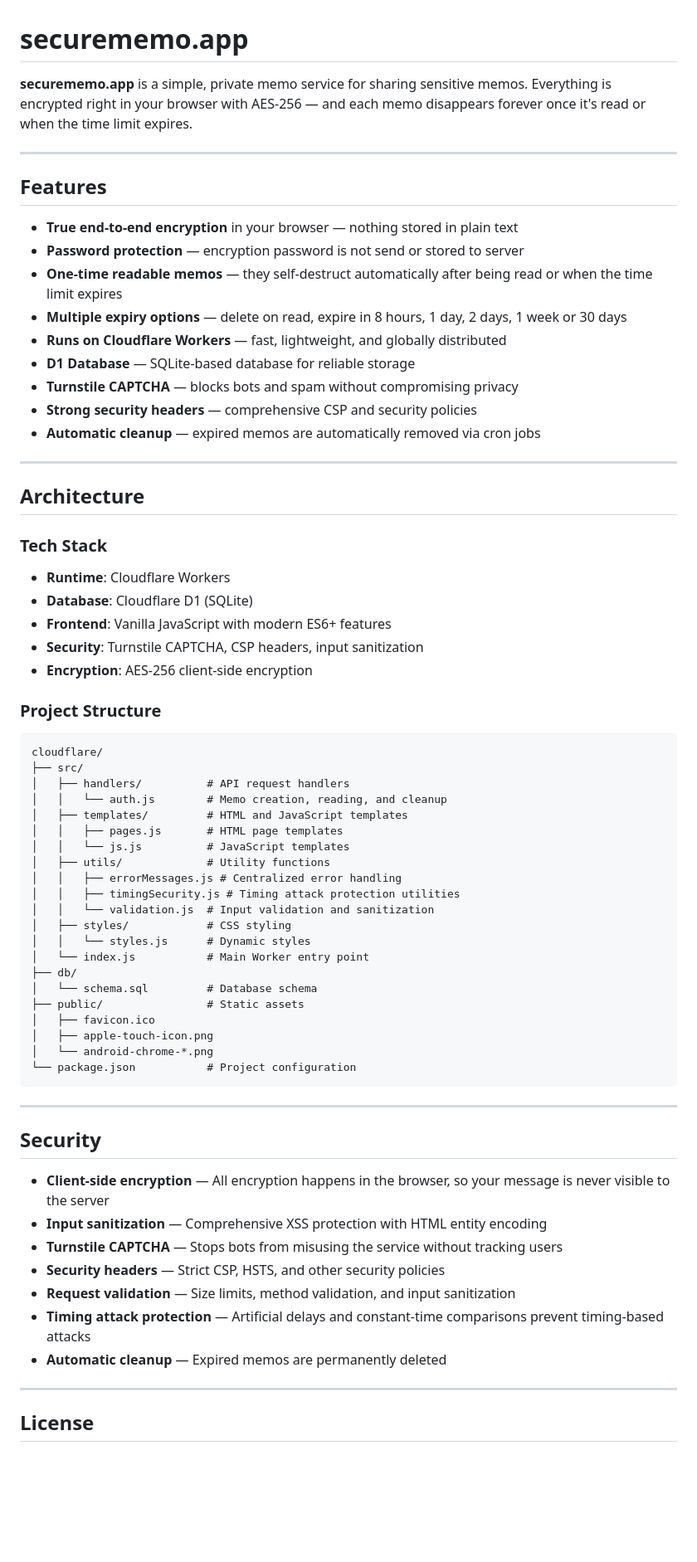
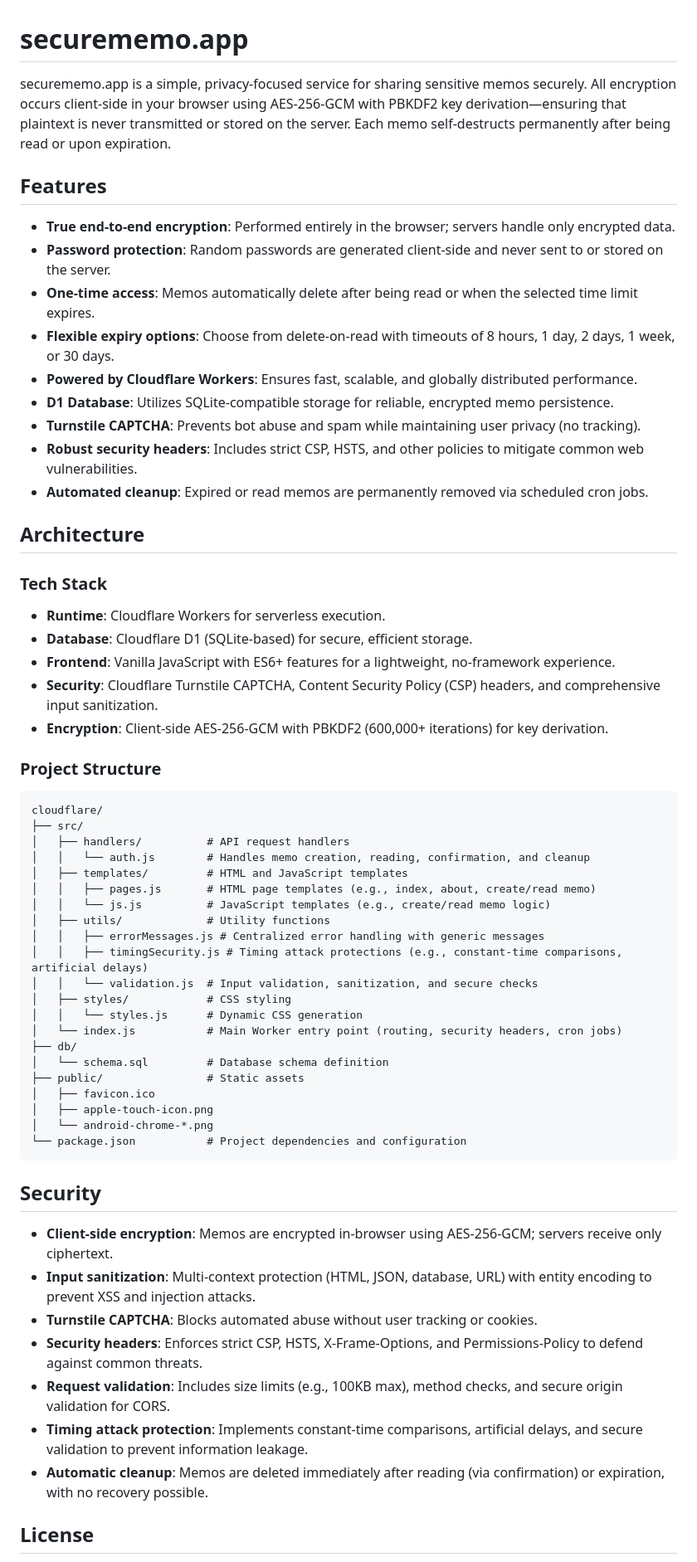
Before and after one commit to timoheimonen/securememo.app, a Markdown page: README.md, the part around the change printed below. Shown: that part at 83% size. Drawn GitHub-style; blank space fills up the shorter version.

Commit message:
feat: update texts

````diff
--- a/README.md
+++ b/README.md
@@ -1,70 +1,64 @@
 # securememo.app
 
-**securememo.app** is a simple, private memo service for sharing sensitive memos. Everything is encrypted right in your browser with AES-256 — and each memo disappears forever once it's read or when the time limit expires.
-
----
+securememo.app is a simple, privacy-focused service for sharing sensitive memos securely. All encryption occurs client-side in your browser using AES-256-GCM with PBKDF2 key derivation—ensuring that plaintext is never transmitted or stored on the server. Each memo self-destructs permanently after being read or upon expiration.
 
 ## Features
 
-- **True end-to-end encryption** in your browser — nothing stored in plain text
-- **Password protection** — encryption password is not send or stored to server
-- **One-time readable memos** — they self-destruct automatically after being read or when the time limit expires
-- **Multiple expiry options** — delete on read, expire in 8 hours, 1 day, 2 days, 1 week or 30 days
-- **Runs on Cloudflare Workers** — fast, lightweight, and globally distributed
-- **D1 Database** — SQLite-based database for reliable storage
-- **Turnstile CAPTCHA** — blocks bots and spam without compromising privacy
-- **Strong security headers** — comprehensive CSP and security policies
-- **Automatic cleanup** — expired memos are automatically removed via cron jobs
-
----
+- **True end-to-end encryption**: Performed entirely in the browser; servers handle only encrypted data.
+- **Password protection**: Random passwords are generated client-side and never sent to or stored on the server.
+- **One-time access**: Memos automatically delete after being read or when the selected time limit expires.
+- **Flexible expiry options**: Choose from delete-on-read with timeouts of 8 hours, 1 day, 2 days, 1 week, or 30 days.
+- **Powered by Cloudflare Workers**: Ensures fast, scalable, and globally distributed performance.
+- **D1 Database**: Utilizes SQLite-compatible storage for reliable, encrypted memo persistence.
+- **Turnstile CAPTCHA**: Prevents bot abuse and spam while maintaining user privacy (no tracking).
+- **Robust security headers**: Includes strict CSP, HSTS, and other policies to mitigate common web vulnerabilities.
+- **Automated cleanup**: Expired or read memos are permanently removed via scheduled cron jobs.
 
 ## Architecture
 
 ### Tech Stack
-- **Runtime**: Cloudflare Workers
-- **Database**: Cloudflare D1 (SQLite)
-- **Frontend**: Vanilla JavaScript with modern ES6+ features
-- **Security**: Turnstile CAPTCHA, CSP headers, input sanitization
-- **Encryption**: AES-256 client-side encryption
+
+- **Runtime**: Cloudflare Workers for serverless execution.
+- **Database**: Cloudflare D1 (SQLite-based) for secure, efficient storage.
+- **Frontend**: Vanilla JavaScript with ES6+ features for a lightweight, no-framework experience.
+- **Security**: Cloudflare Turnstile CAPTCHA, Content Security Policy (CSP) headers, and comprehensive input sanitization.
+- **Encryption**: Client-side AES-256-GCM with PBKDF2 (600,000+ iterations) for key derivation.
 
 ### Project Structure
+
 ```
 cloudflare/
 ├── src/
 │   ├── handlers/          # API request handlers
-│   │   └── auth.js        # Memo creation, reading, and cleanup
+│   │   └── auth.js        # Handles memo creation, reading, confirmation, and cleanup
 │   ├── templates/         # HTML and JavaScript templates
-│   │   ├── pages.js       # HTML page templates
-│   │   └── js.js          # JavaScript templates
+│   │   ├── pages.js       # HTML page templates (e.g., index, about, create/read memo)
+│   │   └── js.js          # JavaScript templates (e.g., create/read memo logic)
 │   ├── utils/             # Utility functions
-│   │   ├── errorMessages.js # Centralized error handling
-│   │   ├── timingSecurity.js # Timing attack protection utilities
-│   │   └── validation.js  # Input validation and sanitization
+│   │   ├── errorMessages.js # Centralized error handling with generic messages
+│   │   ├── timingSecurity.js # Timing attack protections (e.g., constant-time comparisons, artificial delays)
+│   │   └── validation.js  # Input validation, sanitization, and secure checks
 │   ├── styles/            # CSS styling
-│   │   └── styles.js      # Dynamic styles
-│   └── index.js           # Main Worker entry point
+│   │   └── styles.js      # Dynamic CSS generation
+│   └── index.js           # Main Worker entry point (routing, security headers, cron jobs)
 ├── db/
-│   └── schema.sql         # Database schema
+│   └── schema.sql         # Database schema definition
 ├── public/                # Static assets
 │   ├── favicon.ico
 │   ├── apple-touch-icon.png
 │   └── android-chrome-*.png
-└── package.json           # Project configuration
+└── package.json           # Project dependencies and configuration
 ```
-
----
 
 ## Security
 
-- **Client-side encryption** — All encryption happens in the browser, so your message is never visible to the server
-- **Input sanitization** — Comprehensive XSS protection with HTML entity encoding
-- **Turnstile CAPTCHA** — Stops bots from misusing the service without tracking users
-- **Security headers** — Strict CSP, HSTS, and other security policies
-- **Request validation** — Size limits, method validation, and input sanitization
-- **Timing attack protection** — Artificial delays and constant-time comparisons prevent timing-based attacks
-- **Automatic cleanup** — Expired memos are permanently deleted
-
----
+- **Client-side encryption**: Memos are encrypted in-browser using AES-256-GCM; servers receive only ciphertext.
+- **Input sanitization**: Multi-context protection (HTML, JSON, database, URL) with entity encoding to prevent XSS and injection attacks.
+- **Turnstile CAPTCHA**: Blocks automated abuse without user tracking or cookies.
+- **Security headers**: Enforces strict CSP, HSTS, X-Frame-Options, and Permissions-Policy to defend against common threats.
+- **Request validation**: Includes size limits (e.g., 100KB max), method checks, and secure origin validation for CORS.
+- **Timing attack protection**: Implements constant-time comparisons, artificial delays, and secure validation to prevent information leakage.
+- **Automatic cleanup**: Memos are deleted immediately after reading (via confirmation) or expiration, with no recovery possible.
 
 ## License
 
````
Also changed, not shown: other parts of README.md (+2 -3 lines).
